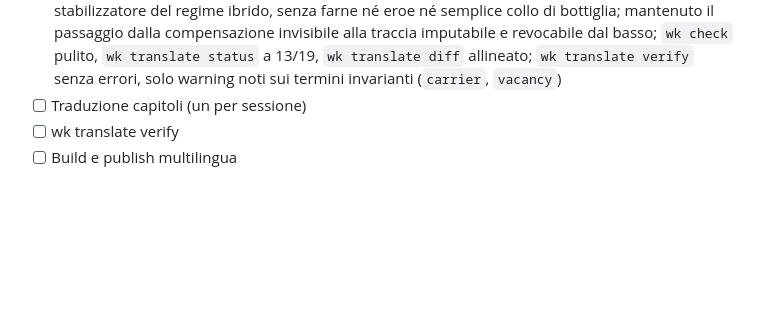
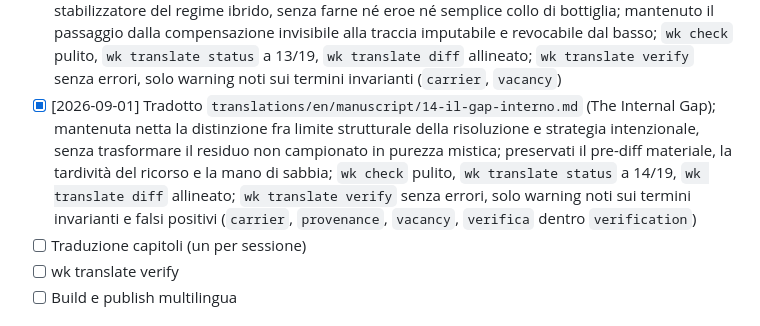
Before and after one commit to josephusm/the-authorized-corridor, a Markdown page: doc/plan.md, the part around the change. Drawn GitHub-style; blank space fills up the shorter version.

Commit message:
translate: add The Internal Gap

```diff
--- a/doc/plan.md
+++ b/doc/plan.md
@@ -129,6 +129,7 @@
 - [x] [2026-08-27] Tradotto `translations/en/manuscript/11-vacancy.md` (Vacancy); preservato il passaggio dall’apertura minima alla sottrazione della compatibilità e il ponte verso lying flat; `wk check` pulito, `wk translate status` a 11/19, `wk translate diff` allineato; `wk translate verify` senza errori, solo warning noti sul termine invariante `vacancy`
 - [x] [2026-08-29] Tradotto `translations/en/manuscript/12-lying-flat-e-illeggibilita.md` (Lying Flat and Illegibility); mantenute distinte sottrazione, rassegnazione, sciopero senza foro e desertificazione, con il passaggio dalla diagnosi alla soglia selettiva; `wk check` pulito, `wk translate status` a 12/19, `wk translate diff` allineato; `wk translate verify` senza errori, solo warning noti sui termini invarianti (`carrier` nel capitolo 12)
 - [x] [2026-08-31] Tradotto `translations/en/manuscript/13-il-ribosoma-stanco.md` (The Tired Ribosome); preservata la figura del traduttore esausto come infrastruttura di misericordia e stabilizzatore del regime ibrido, senza farne né eroe né semplice collo di bottiglia; mantenuto il passaggio dalla compensazione invisibile alla traccia imputabile e revocabile dal basso; `wk check` pulito, `wk translate status` a 13/19, `wk translate diff` allineato; `wk translate verify` senza errori, solo warning noti sui termini invarianti (`carrier`, `vacancy`)
+- [x] [2026-09-01] Tradotto `translations/en/manuscript/14-il-gap-interno.md` (The Internal Gap); mantenuta netta la distinzione fra limite strutturale della risoluzione e strategia intenzionale, senza trasformare il residuo non campionato in purezza mistica; preservati il pre-diff materiale, la tardività del ricorso e la mano di sabbia; `wk check` pulito, `wk translate status` a 14/19, `wk translate diff` allineato; `wk translate verify` senza errori, solo warning noti sui termini invarianti e falsi positivi (`carrier`, `provenance`, `vacancy`, `verifica` dentro `verification`)
 - [ ] Traduzione capitoli (un per sessione)
 - [ ] wk translate verify
 - [ ] Build e publish multilingua
```
Also changed, not shown: 1 other file.
